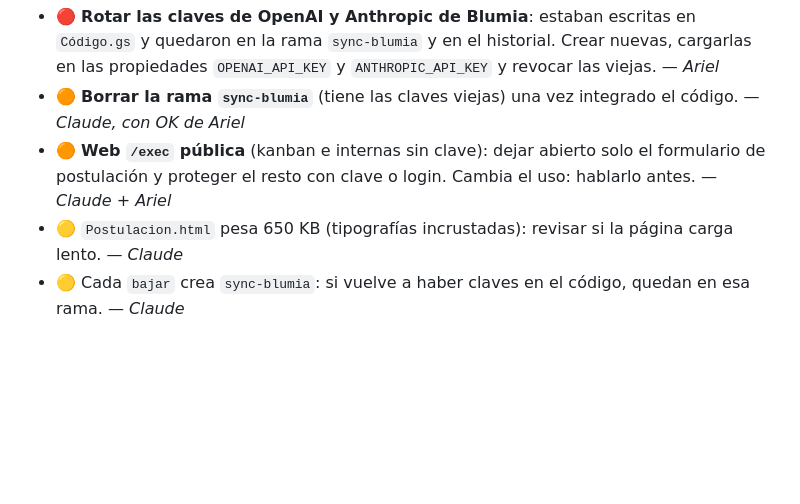
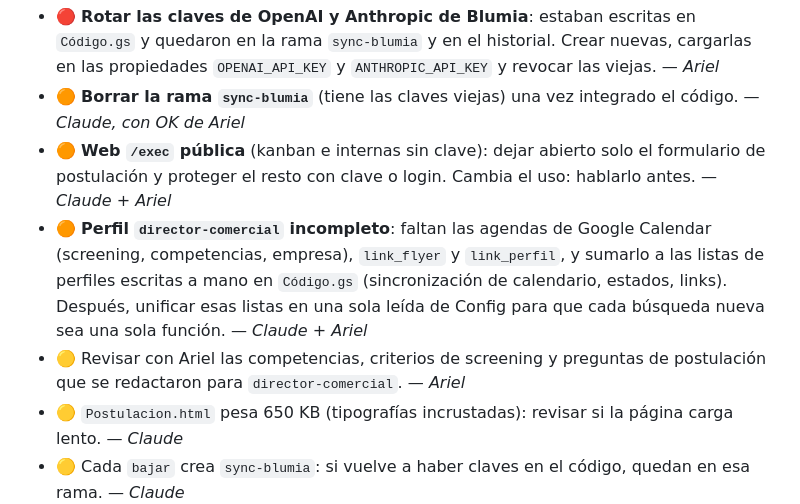
Before and after one commit to jaimeariel1980-svg/Jaimito, a Markdown page: PENDIENTES.md, the part around the change. Drawn GitHub-style; blank space fills up the shorter version.

Commit message:
PENDIENTES: perfil director-comercial (agendas, listas a mano, revisión de criterios)
Co-Authored-By: Claude Sonnet 5.5 <noreply@anthropic.com>
Claude-Session: https://claude.ai/code/session_01DBPeYuVaNFSUj3Tn5gcNhV

```diff
--- a/PENDIENTES.md
+++ b/PENDIENTES.md
@@ -16,6 +16,8 @@ Lo mantiene Claude. Prioridad: 🔴 urgente · 🟠 importante · 🟡 cuando se
 - 🔴 **Rotar las claves de OpenAI y Anthropic de Blumia**: estaban escritas en `Código.gs` y quedaron en la rama `sync-blumia` y en el historial. Crear nuevas, cargarlas en las propiedades `OPENAI_API_KEY` y `ANTHROPIC_API_KEY` y revocar las viejas. — *Ariel*
 - 🟠 **Borrar la rama `sync-blumia`** (tiene las claves viejas) una vez integrado el código. — *Claude, con OK de Ariel*
 - 🟠 **Web `/exec` pública** (kanban e internas sin clave): dejar abierto solo el formulario de postulación y proteger el resto con clave o login. Cambia el uso: hablarlo antes. — *Claude + Ariel*
+- 🟠 **Perfil `director-comercial` incompleto**: faltan las agendas de Google Calendar (screening, competencias, empresa), `link_flyer` y `link_perfil`, y sumarlo a las listas de perfiles escritas a mano en `Código.gs` (sincronización de calendario, estados, links). Después, unificar esas listas en una sola leída de Config para que cada búsqueda nueva sea una sola función. — *Claude + Ariel*
+- 🟡 Revisar con Ariel las competencias, criterios de screening y preguntas de postulación que se redactaron para `director-comercial`. — *Ariel*
 - 🟡 `Postulacion.html` pesa 650 KB (tipografías incrustadas): revisar si la página carga lento. — *Claude*
 - 🟡 Cada `bajar` crea `sync-blumia`: si vuelve a haber claves en el código, quedan en esa rama. — *Claude*
 
```
